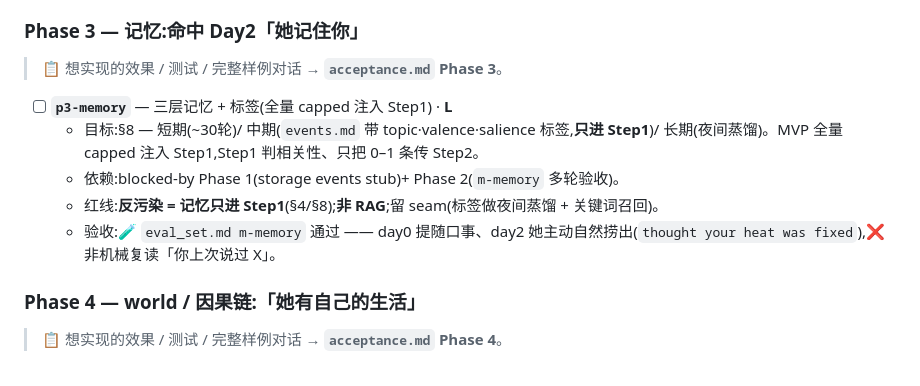
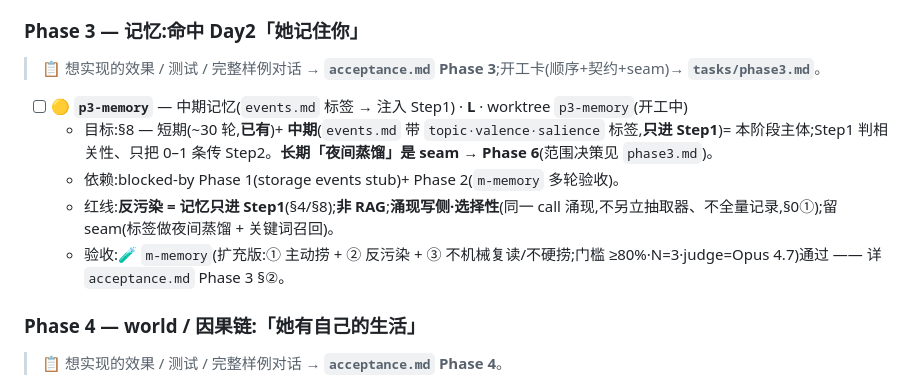
Before and after one commit to Leonxu6/Wren, a Markdown page: tasks/todo.md, the part around the change. Rendered like a GitHub page.

```diff
--- a/tasks/todo.md
+++ b/tasks/todo.md
@@ -139,13 +139,13 @@
   - 验收:六类 archetype 各 ≥1 条多轮剧本(含探针节点 + arc 断言);Leon 过目确认覆盖无大洞。
 
 ### Phase 3 — 记忆:命中 Day2「她记住你」
-> 📋 想实现的效果 / 测试 / 完整样例对话 → **`acceptance.md` Phase 3**。
+> 📋 想实现的效果 / 测试 / 完整样例对话 → **`acceptance.md` Phase 3**;开工卡(顺序+契约+seam)→ **`tasks/phase3.md`**。
 
-- [ ] **`p3-memory`** — 三层记忆 + 标签(全量 capped 注入 Step1) · **L**
-  - 目标:§8 — 短期(~30轮)/ 中期(`events.md` 带 topic·valence·salience 标签,**只进 Step1**)/ 长期(夜间蒸馏)。MVP 全量 capped 注入 Step1,Step1 判相关性、只把 0–1 条传 Step2。
+- [ ] 🟡 **`p3-memory`** — 中期记忆(`events.md` 标签 → 注入 Step1) · **L** · worktree `p3-memory`(开工中)
+  - 目标:§8 — 短期(~30 轮,**已有**)+ **中期**(`events.md` 带 `topic·valence·salience` 标签,**只进 Step1**)= 本阶段主体;Step1 判相关性、只把 0–1 条传 Step2。**长期「夜间蒸馏」是 seam → Phase 6**(范围决策见 `phase3.md`)。
   - 依赖:blocked-by Phase 1(storage events stub)+ Phase 2(`m-memory` 多轮验收)。
-  - 红线:**反污染 = 记忆只进 Step1**(§4/§8);**非 RAG**;留 seam(标签做夜间蒸馏 + 关键词召回)。
-  - 验收:🧪 `eval_set.md m-memory` 通过 —— day0 提随口事、day2 她主动自然捞出(`thought your heat was fixed`),❌ 非机械复读「你上次说过 X」。
+  - 红线:**反污染 = 记忆只进 Step1**(§4/§8);**非 RAG**;**涌现写侧·选择性**(同一 call 涌现,不另立抽取器、不全量记录,§0①);留 seam(标签做夜间蒸馏 + 关键词召回)。
+  - 验收:🧪 `m-memory`(扩充版:① 主动捞 + ② 反污染 + ③ 不机械复读/不硬捞;门槛 ≥80%·N=3·judge=Opus 4.7)通过 —— 详 `acceptance.md` Phase 3 §②。
 
 ### Phase 4 — world / 因果链:「她有自己的生活」
 > 📋 想实现的效果 / 测试 / 完整样例对话 → **`acceptance.md` Phase 4**。
```
Also changed, not shown: tasks/acceptance.md (+19 -6 lines), tasks/phase3.md (added, +82 -0 lines).
